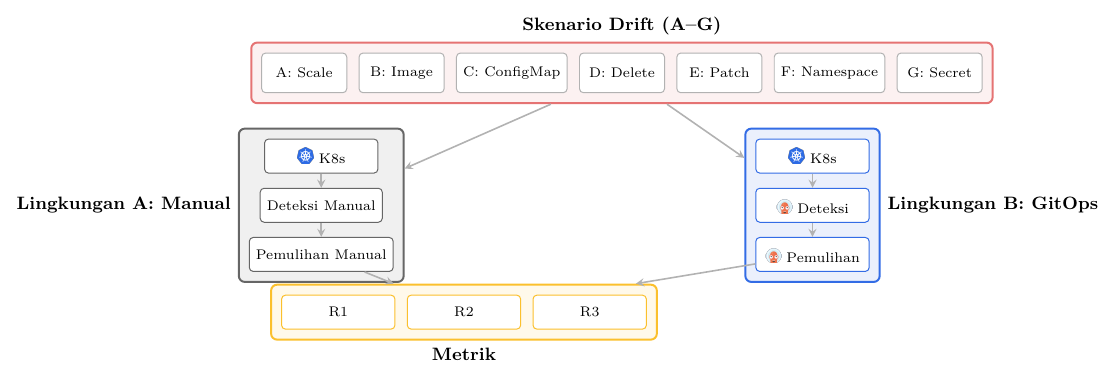
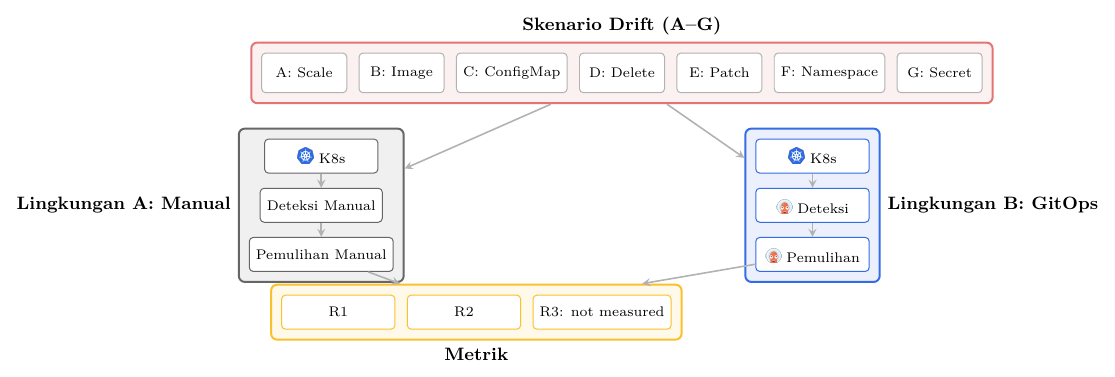
Before and after one commit to vityasyyy/skripsi, a LaTeX figure (content/proposal/diagrams/drift-scenarios.tex): the whole page. Compiled offline with XeLaTeX.

Commit message:
docs(thesis): reconcile stale single-stack and R3 wording (#13)
Update root and experiments documentation to the frozen one-stack sequential design. Mark standalone historical diagrams as not included and correct their R3 label.

```diff
--- a/content/proposal/diagrams/drift-scenarios.tex
+++ b/content/proposal/diagrams/drift-scenarios.tex
@@ -59,7 +61,7 @@
 % Metrics
 \node[box=metricyellow, below=0.4cm of m3, xshift=0.3cm] (mr1) {R1};
 \node[box=metricyellow, right=0.2cm of mr1] (mr2) {R2};
-\node[box=metricyellow, right=0.2cm of mr2] (mr3) {R3};
+\node[box=metricyellow, right=0.2cm of mr2] (mr3) {R3: not measured};
 
 \begin{scope}[on background layer]
     \node[group=metricyellow, fit=(mr1)(mr3), label={[font=\small\bfseries]below:Metrik}] (metrics) {};
```
Also changed, not shown: content/proposal/diagrams/architecture-overview.tex (+3 -1 lines), README.md, experiments/README.md, content/proposal/diagrams/drift-scenarios.tex (2 more changed lines).
